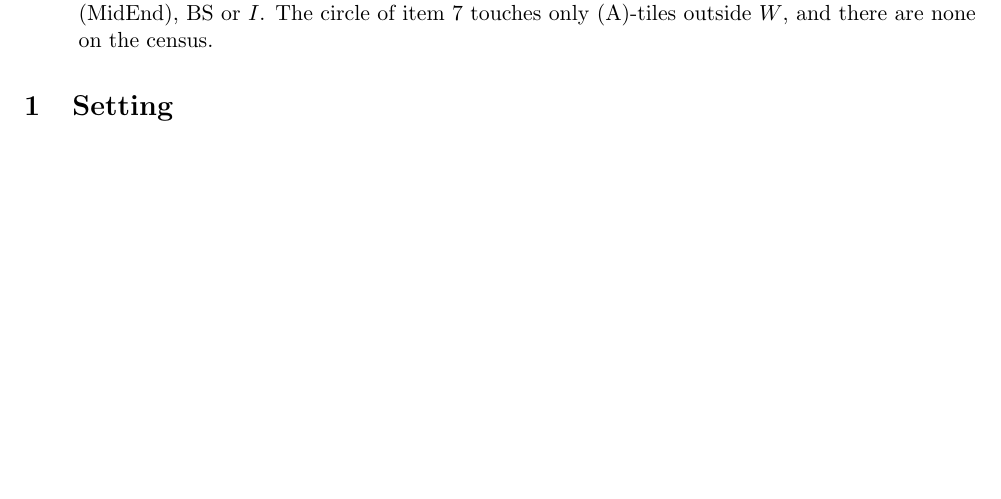
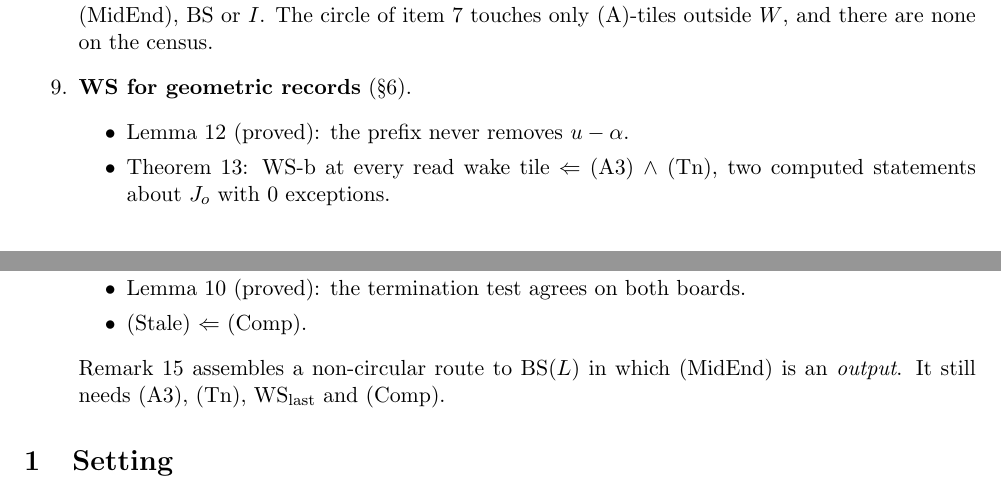
Before and after one commit to clio-vega/proofs, a LaTeX document (2026-11-22c2-Q597-role.tex): part of page 2 of 14 before the commit and two parts of pages 2 and 3 of 14 after it, the two joined at a grey line, cut so that both start at the same text, the shorter picture padded with empty space. Compiled offline with pdfLaTeX.

Commit message:
tex: summary items for WS section
Co-Authored-By: Claude Opus 5.5 <noreply@anthropic.com>

```diff
--- a/2026-11-22c2-Q597-role.tex
+++ b/2026-11-22c2-Q597-role.tex
@@ -28,6 +28,15 @@
 \item \textbf{Re-indexing} (Remark~\ref{rem:reindex}). (CC) holds for any $B/C$ role whose contact is $(1,a_T)/(1,b)$, by Theorem~local and Corollary~equiv alone. So the G1 program can be run on $L$, which is defined locally, instead of on ``the role on $I$'s side''. (Role) then comes out of BS$(L)$ through Theorem~\ref{thm:main}. Corollary~\ref{cor:geo} does this for G1a: Theorem~cc's chain was re-read and never uses $I$. Two things remain: a line-by-line check of the later stages (grep-clean so far), and the two-step swap (case~a) as a separate statement.
 \item \textbf{Retreat: (MidEnd)} (\S\ref{sec:midend}). Lemma~\ref{lem:suffix} (suffix dinv) is proved: if the journey and its re-run stand on the same rhombus, the re-run copies the journey for as long as the journey's hexagons avoid the board difference. It needs no hypothesis on the re-run's side, because of Lemma~U. So (MidEnd) $\Leftarrow$ (Sh3) $\wedge$ (Resync) $\wedge$ (Stale) $\wedge$ (T). The circularity is exactly (Resync): the re-run stands on the journey's rhombus at step $p+m+1$. That is the rejoin clause of BS.
 \item \textbf{Theorem~\ref{thm:a2w}: (A2) on wake tiles needs no (MidEnd)} (proved). WS and G1c use (A2) only for (A)-tiles in $W$. For those, (Sh3) already bounds the reading step by $p+m$. So for geometric records (G1a-A) holds at every wake (A)-tile, and Corollary~G1c follows, with no (MidEnd), BS or $I$. The circle of item~7 touches only (A)-tiles outside $W$, and there are none on the census.
+\item \textbf{WS for geometric records} (\S\ref{sec:wsb}).
+\begin{itemize}
+\item Lemma~\ref{lem:pref} (proved): the prefix never removes $u-\alpha$.
+\item Theorem~\ref{thm:wsb}: WS-b at every read wake tile $\Leftarrow$ (A3) $\wedge$ (Tn), two computed statements about $J_o$ with 0 exceptions.
+\item Proposition~\ref{prop:wsa} (proved): WS-a on the shadow range.
+\item Lemma~\ref{lem:term} (proved): the termination test agrees on both boards.
+\item (Stale) $\Leftarrow$ (Comp).
+\end{itemize}
+Remark~\ref{rem:order} assembles a non-circular route to BS$(L)$ in which (MidEnd) is an \emph{output}. It still needs (A3), (Tn), WS$_{\rm last}$ and (Comp).
 \end{enumerate}
 
 \section{Setting}\label{sec:set}
```
Also changed, not shown: 2026-11-22c2-Q597-role.pdf.
